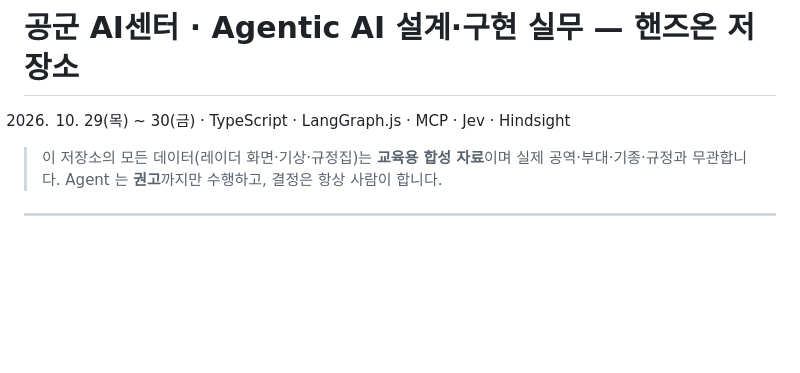
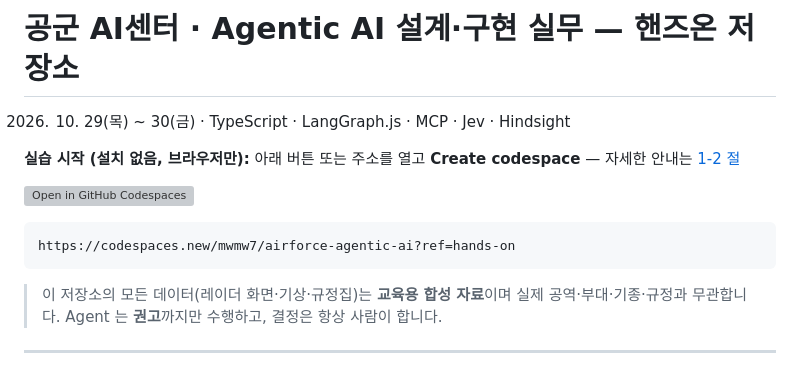
Before and after one commit to mwmw7/airforce-agentic-ai, a Markdown page: README.md, the part around the change. Drawn GitHub-style; blank space fills up the shorter version; grey boxes are pictures that could not be loaded.

Commit message:
docs(readme): 맨 위에 Codespaces 실습 접속 주소(배지 + 복사용 주소) 추가
Co-Authored-By: Claude Fable 5.1 <noreply@anthropic.com>

````diff
--- a/README.md
+++ b/README.md
@@ -1,6 +1,14 @@
 # 공군 AI센터 · Agentic AI 설계·구현 실무 — 핸즈온 저장소
 
 2026. 10. 29(목) ~ 30(금) · TypeScript · LangGraph.js · MCP · Jev · Hindsight
+
+**실습 시작 (설치 없음, 브라우저만):** 아래 버튼 또는 주소를 열고 **Create codespace** — 자세한 안내는 [1-2 절](#1-2-가장-빠른-길--github-codespaces-설치-없음-권장)
+
+[![Open in GitHub Codespaces](https://github.com/codespaces/badge.svg)](https://codespaces.new/mwmw7/airforce-agentic-ai?ref=hands-on)
+
+```
+https://codespaces.new/mwmw7/airforce-agentic-ai?ref=hands-on
+```
 
 > 이 저장소의 모든 데이터(레이더 화면·기상·규정집)는 **교육용 합성 자료**이며 실제 공역·부대·기종·규정과 무관합니다.
 > Agent 는 **권고**까지만 수행하고, 결정은 항상 사람이 합니다.
````
